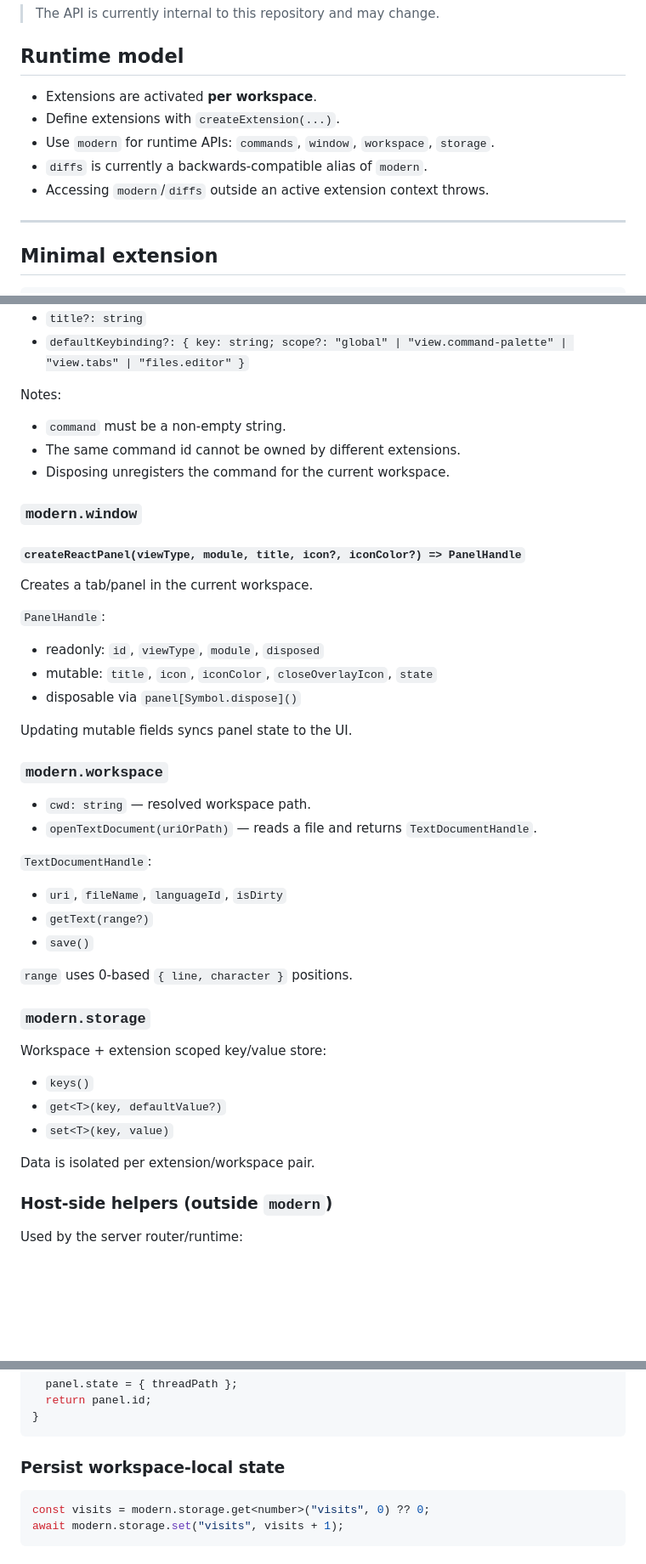
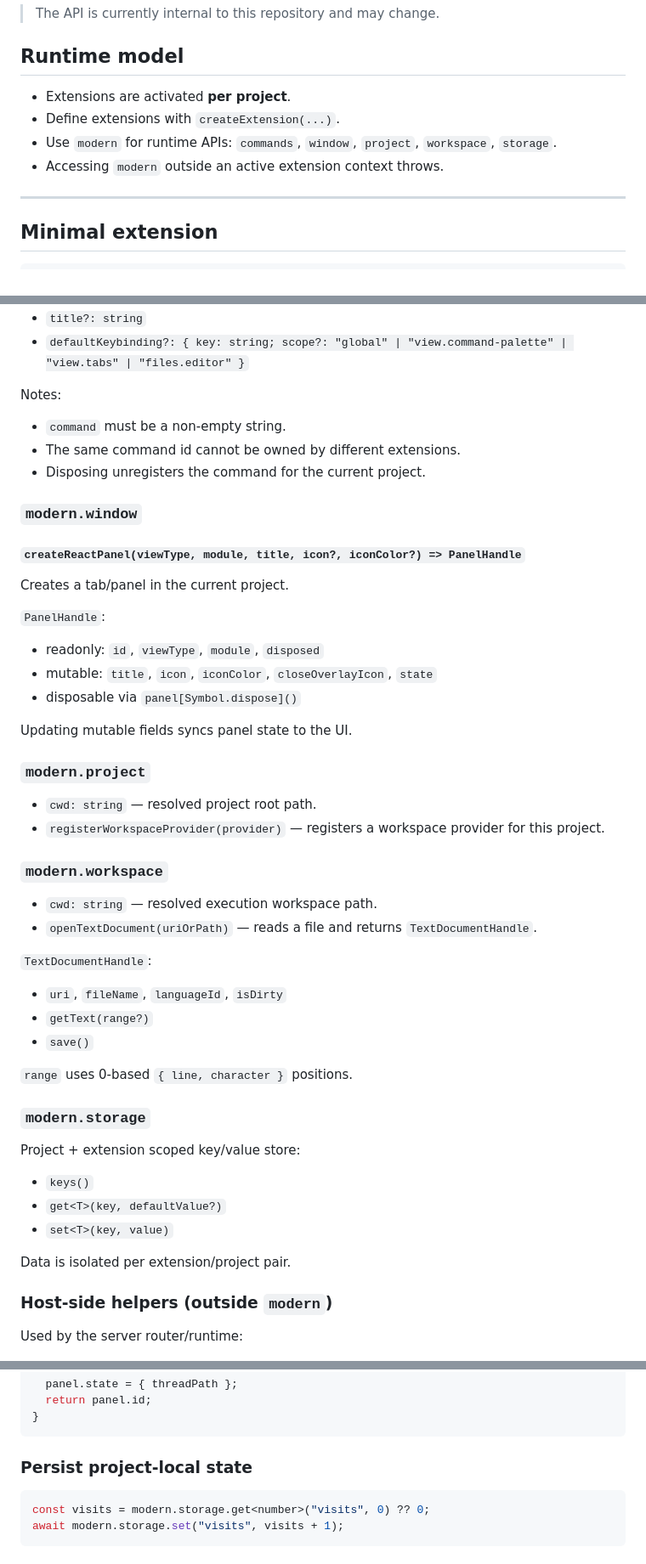
Before and after one commit to philipp-spiess/modern, a Markdown page: docs/extensions.md, 3 parts joined by grey strips. Shown at 85% size. Rendered like a GitHub page; blank space fills up the shorter version.

````diff
--- a/docs/extensions/README.md
+++ b/docs/extensions.md
@@ -6,11 +6,10 @@ This page documents the extension runtime in `packages/server/src/extension.ts`.
 
 ## Runtime model
 
-- Extensions are activated **per workspace**.
+- Extensions are activated **per project**.
 - Define extensions with `createExtension(...)`.
-- Use `modern` for runtime APIs: `commands`, `window`, `workspace`, `storage`.
-- `diffs` is currently a backwards-compatible alias of `modern`.
-- Accessing `modern`/`diffs` outside an active extension context throws.
+- Use `modern` for runtime APIs: `commands`, `window`, `project`, `workspace`, `storage`.
+- Accessing `modern` outside an active extension context throws.
 
 ---
 
@@ -95,13 +94,13 @@ Notes:
 
 - `command` must be a non-empty string.
 - The same command id cannot be owned by different extensions.
-- Disposing unregisters the command for the current workspace.
+- Disposing unregisters the command for the current project.
 
 ### `modern.window`
 
 #### `createReactPanel(viewType, module, title, icon?, iconColor?) => PanelHandle`
 
-Creates a tab/panel in the current workspace.
+Creates a tab/panel in the current project.
 
 `PanelHandle`:
 
@@ -111,9 +110,14 @@ Creates a tab/panel in the current workspace.
 
 Updating mutable fields syncs panel state to the UI.
 
+### `modern.project`
+
+- `cwd: string` — resolved project root path.
+- `registerWorkspaceProvider(provider)` — registers a workspace provider for this project.
+
 ### `modern.workspace`
 
-- `cwd: string` — resolved workspace path.
+- `cwd: string` — resolved execution workspace path.
 - `openTextDocument(uriOrPath)` — reads a file and returns `TextDocumentHandle`.
 
 `TextDocumentHandle`:
@@ -126,13 +130,13 @@ Updating mutable fields syncs panel state to the UI.
 
 ### `modern.storage`
 
-Workspace + extension scoped key/value store:
+Project + extension scoped key/value store:
 
 - `keys()`
 - `get<T>(key, defaultValue?)`
 - `set<T>(key, value)`
 
-Data is isolated per extension/workspace pair.
+Data is isolated per extension/project pair.
 
 ### Host-side helpers (outside `modern`)
 
@@ -184,7 +188,7 @@ function openThread(threadPath: string) {
 }
 ```
 
-### Persist workspace-local state
+### Persist project-local state
 
 ```ts
 const visits = modern.storage.get<number>("visits", 0) ?? 0;
````
Also changed, not shown: AGENTS.md (+7 -2 lines).
